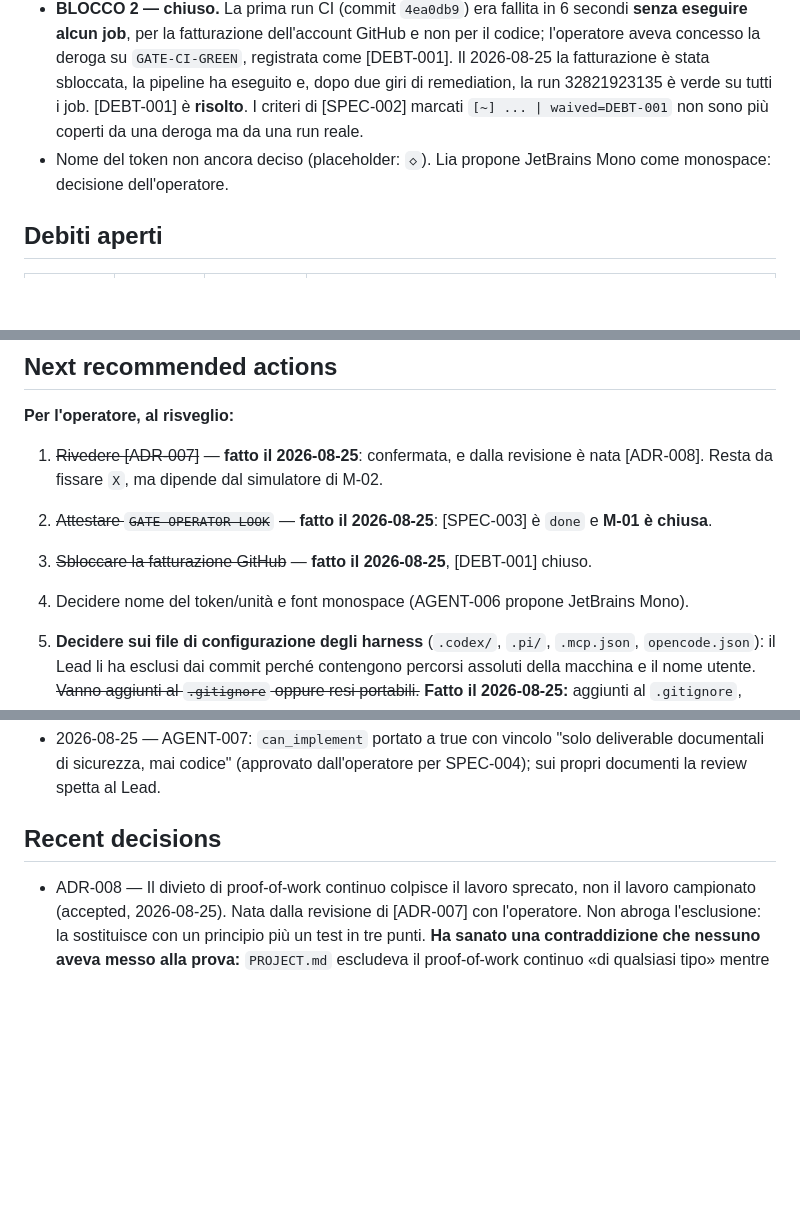
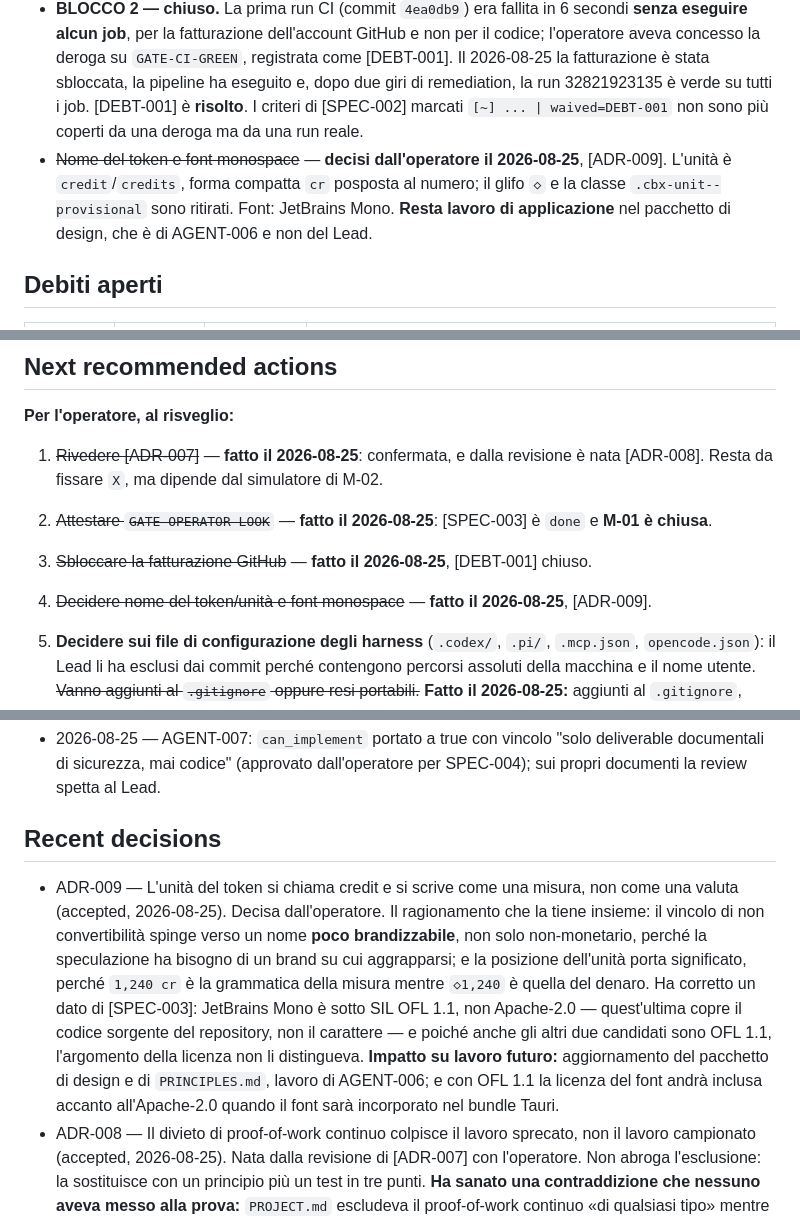
Before and after one commit to fathorMB/CobloxNetwork, a Markdown page: .lmbrain/STATUS.md, 3 parts joined by grey strips. GitHub-like rendering; blank space fills up the shorter version.

```diff
--- a/.lmbrain/STATUS.md
+++ b/.lmbrain/STATUS.md
@@ -52,7 +52,7 @@ Nessuna. **M-01 è completa.**
 - **BLOCCO 1 — sciolto con [ADR-007].** La metrica "zero accrediti a nodi emulati" era irraggiungibile per via crittografica. Il Lead ha adottato su delega l'opzione 4a di [SPEC-004]: difesa economica (fondo a tetto per il reddito di esistenza, frazione `α` sorvegliata, eleggibilità a validatore ancorata a lavoro difficile da falsificare) più Argon2id come pavimento d'ingresso. La metrica in [[PROJECT]] è stata riformulata di conseguenza. **Confermata dall'operatore il 2026-08-25**, dopo revisione congiunta: [ADR-007] resta `accepted`. Nella stessa sessione l'operatore ha però chiesto di riaprire le esclusioni permanenti che avevano collassato lo spazio delle alternative prima ancora che [SPEC-004] cominciasse a enumerarle — ne è nata [ADR-008]. Resta aperto il valore `X` della metrica riformulata, che dipende dal simulatore di M-02 e da [DEBT-007].
 - **Attenzione, decisione delegata di rilievo:** il progetto ora dichiara di essere robusto contro la falsificazione ma **non** resistente ai Sybil per via crittografica. È una rinuncia esplicita a una promessa, resa in cambio di onestà verificabile.
 - **BLOCCO 2 — chiuso.** La prima run CI (commit `4ea0db9`) era fallita in 6 secondi **senza eseguire alcun job**, per la fatturazione dell'account GitHub e non per il codice; l'operatore aveva concesso la deroga su `GATE-CI-GREEN`, registrata come [DEBT-001]. Il 2026-08-25 la fatturazione è stata sbloccata, la pipeline ha eseguito e, dopo due giri di remediation, la run 32821923135 è verde su tutti i job. [DEBT-001] è **risolto**. I criteri di [SPEC-002] marcati `[~] ... | waived=DEBT-001` non sono più coperti da una deroga ma da una run reale.
-- Nome del token non ancora deciso (placeholder: `◇`). Lia propone JetBrains Mono come monospace: decisione dell'operatore.
+- ~~Nome del token e font monospace~~ — **decisi dall'operatore il 2026-08-25**, [ADR-009]. L'unità è `credit`/`credits`, forma compatta `cr` posposta al numero; il glifo `◇` e la classe `.cbx-unit--provisional` sono ritirati. Font: JetBrains Mono. **Resta lavoro di applicazione** nel pacchetto di design, che è di AGENT-006 e non del Lead.
 
 ## Debiti aperti
 
@@ -72,7 +72,7 @@ Risolti, entrambi il 2026-08-25: [DEBT-001] con la run CI verde 32821923135, pri
 1. ~~Rivedere [ADR-007]~~ — **fatto il 2026-08-25**: confermata, e dalla revisione è nata [ADR-008]. Resta da fissare `X`, ma dipende dal simulatore di M-02.
 2. ~~Attestare `GATE-OPERATOR-LOOK`~~ — **fatto il 2026-08-25**: [SPEC-003] è `done` e **M-01 è chiusa**.
 3. ~~Sbloccare la fatturazione GitHub~~ — **fatto il 2026-08-25**, [DEBT-001] chiuso.
-4. Decidere nome del token/unità e font monospace (AGENT-006 propone JetBrains Mono).
+4. ~~Decidere nome del token/unità e font monospace~~ — **fatto il 2026-08-25**, [ADR-009].
 
 5. **Decidere sui file di configurazione degli harness** (`.codex/`, `.pi/`, `.mcp.json`, `opencode.json`): il Lead li ha esclusi dai commit perché contengono percorsi assoluti della macchina e il nome utente. ~~Vanno aggiunti al `.gitignore` oppure resi portabili.~~ **Fatto il 2026-08-25:** aggiunti al `.gitignore`, quindi esclusi da una regola e non più dalla disciplina manuale.
 6. ~~Decidere sulla `LICENSE`~~ — **fatto il 2026-08-25**: `LICENSE` Apache-2.0 in radice, allineato a quanto i manifest già dichiaravano. Anche `SECURITY.md` è in piedi.
@@ -117,6 +117,7 @@ Dichiarata dall'operatore il 2026-08-25 e registrata in `.lmbrain/BRANCHING.json
 
 ## Recent decisions
 
+- ADR-009 — L'unità del token si chiama credit e si scrive come una misura, non come una valuta (accepted, 2026-08-25). Decisa dall'operatore. Il ragionamento che la tiene insieme: il vincolo di non convertibilità spinge verso un nome **poco brandizzabile**, non solo non-monetario, perché la speculazione ha bisogno di un brand su cui aggrapparsi; e la posizione dell'unità porta significato, perché `1,240 cr` è la grammatica della misura mentre `◇1,240` è quella del denaro. Ha corretto un dato di [SPEC-003]: JetBrains Mono è sotto SIL OFL 1.1, non Apache-2.0 — quest'ultima copre il codice sorgente del repository, non il carattere — e poiché anche gli altri due candidati sono OFL 1.1, l'argomento della licenza non li distingueva. **Impatto su lavoro futuro:** aggiornamento del pacchetto di design e di `PRINCIPLES.md`, lavoro di AGENT-006; e con OFL 1.1 la licenza del font andrà inclusa accanto all'Apache-2.0 quando il font sarà incorporato nel bundle Tauri.
 - ADR-008 — Il divieto di proof-of-work continuo colpisce il lavoro sprecato, non il lavoro campionato (accepted, 2026-08-25). Nata dalla revisione di [ADR-007] con l'operatore. Non abroga l'esclusione: la sostituisce con un principio più un test in tre punti. **Ha sanato una contraddizione che nessuno aveva messo alla prova:** `PROJECT.md` escludeva il proof-of-work continuo «di qualsiasi tipo» mentre [ADR-002] prescrive proof-of-retrievability continuo e ri-esecuzione WASM, quindi il protocollo violava già una propria esclusione dichiarata. **Impatto su lavoro futuro:** ogni ADR o spec che introduca lavoro remunerato deve dichiarare l'esito dei tre punti del test, ed è materia di review verificarlo; il punto 1 vincola la specifica di elezione dei validatori di M-02, già gravata da [DEBT-005].
 - ADR-006 — Pubblicazione delle app e ricompensa al creatore (accepted, 2026-08-25). Estende ADR-005 con una nuova categoria di emissione. **Impatto su lavoro in corso:** vincola i campi del manifest in SPEC-001 (repliche, tetti di risorse, prezzo di abbonamento) — da comunicare all'implementatore o da verificare in review.
 - ADR-001 — Ledger su federazione BFT con validatori a rotazione (accepted, 2026-08-25)
```
Also changed, not shown: .lmbrain/PROJECT.md (+1 -1 lines), .lmbrain/decisions/ADR-009-l-unit-del-token-si-chiama-credit-e-si-scrive-come-una-misura-non-come-una-valuta.md (added, +67 -0 lines).
